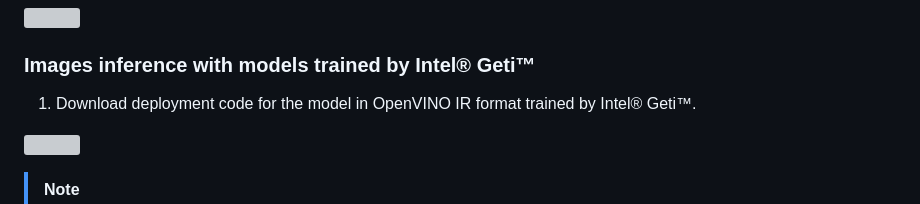
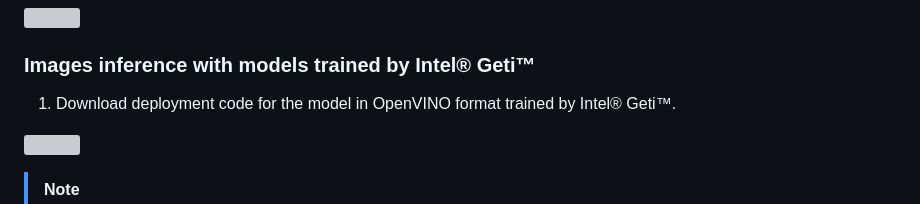
Before and after one commit to openvinotoolkit/openvino_testdrive, a Markdown page: README.md, the part around the change. Drawn GitHub-style; grey boxes are pictures that could not be loaded.

Commit message:
Update README.md
Co-authored-by: Radwan Ibrahim <Radwan.Ibrahim@intel.com>

```diff
--- a/README.md
+++ b/README.md
@@ -69,7 +69,7 @@ Upon starting the application, you can import a model using either Hugging Face
 
 ### Images inference with models trained by Intel® Geti™
 
-1. Download deployment code for the model in OpenVINO IR format trained by Intel® Geti™.
+1. Download deployment code for the model in OpenVINO format trained by Intel® Geti™.
 
 <p align="left">
   <img src="./docs/geti_download.gif" width="500">
```
